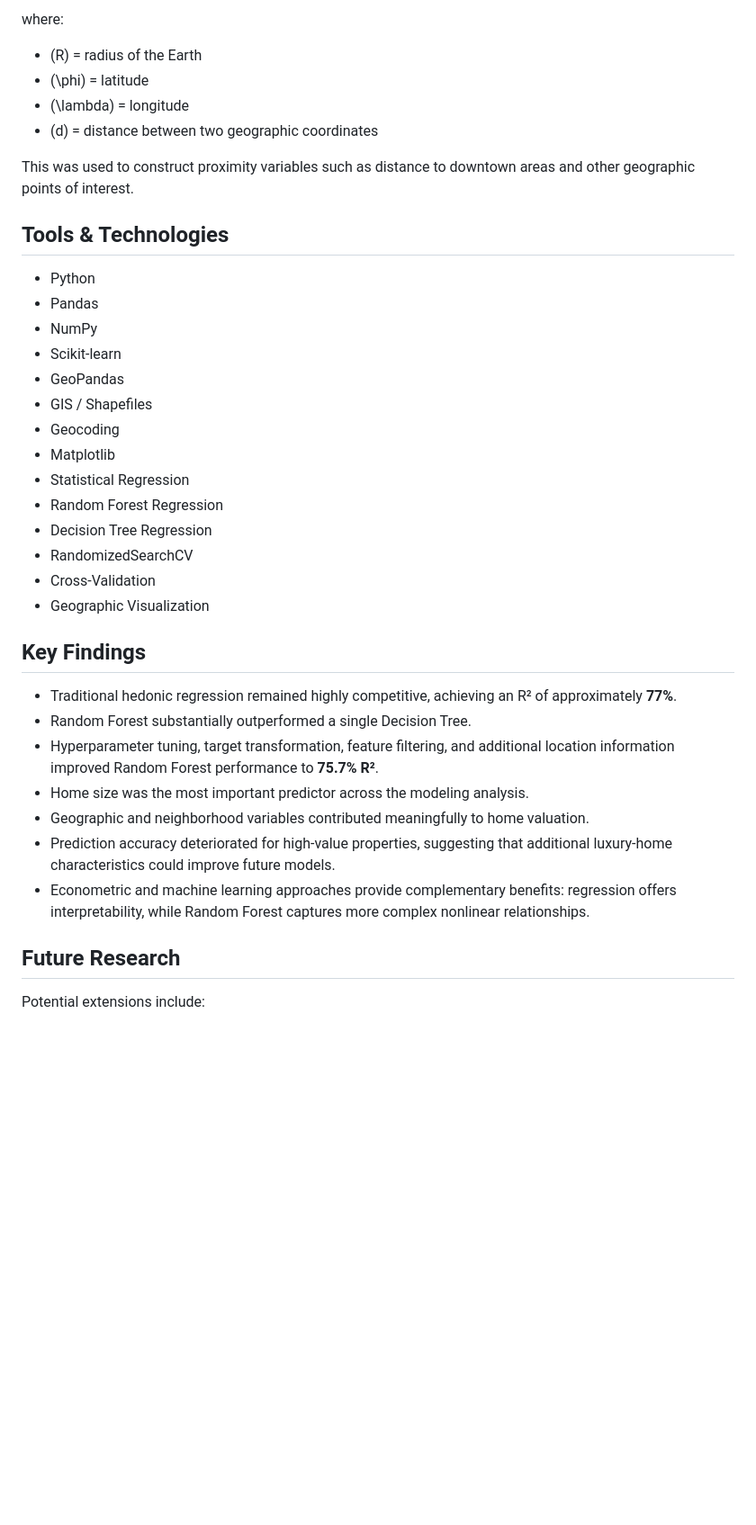
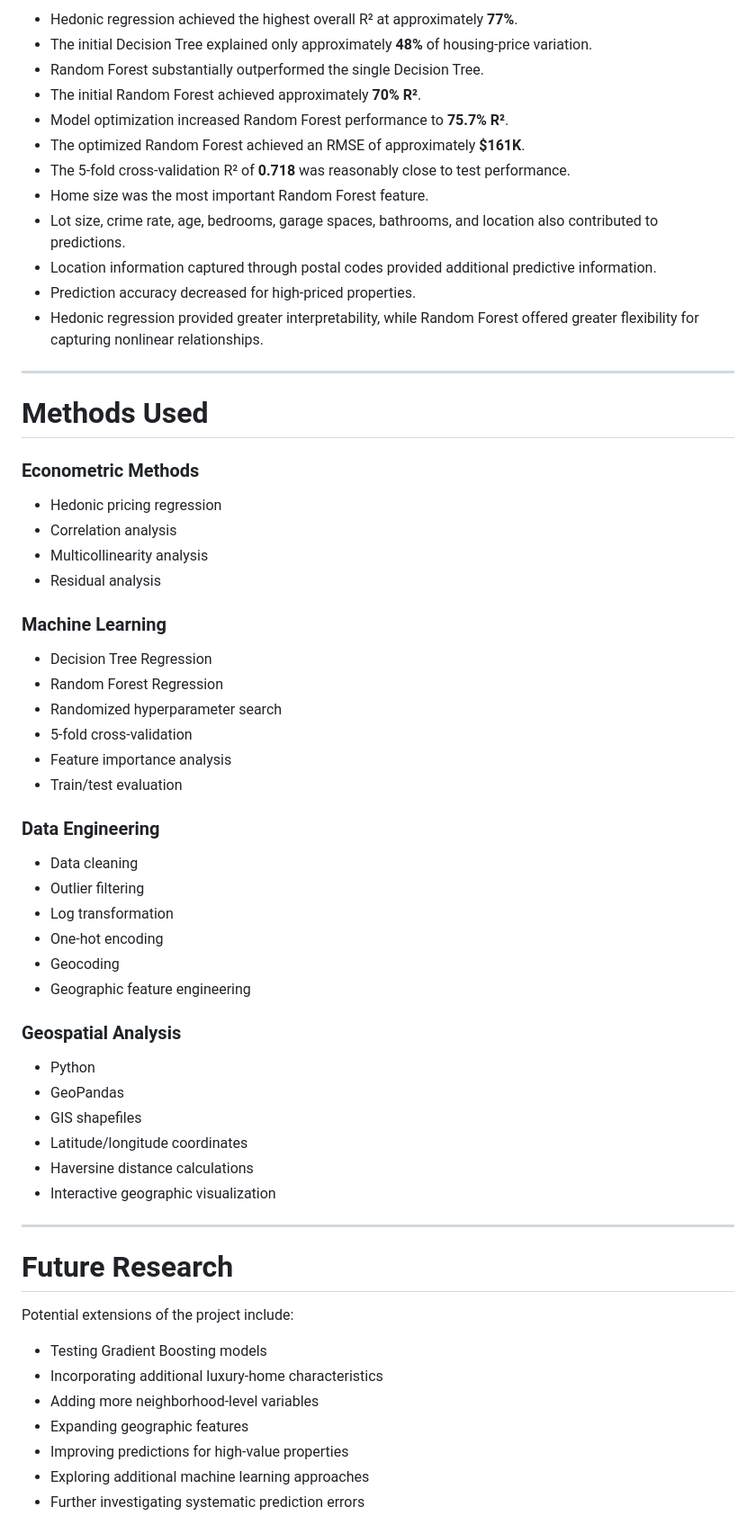
Before and after one commit to MatinaSLampsas/Home-Valuation-Model, a Markdown page: README.md, the part around one of its changes. Shown at 90% size. Rendered like a GitHub page; blank space fills up the shorter version.

```diff
--- a/README.md
+++ b/README.md
@@ -300,41 +428,62 @@ d =
 
-where:
+- Hedonic regression achieved the highest overall R² at approximately **77%**.
+- The initial Decision Tree explained only approximately **48%** of housing-price variation.
+- Random Forest substantially outperformed the single Decision Tree.
+- The initial Random Forest achieved approximately **70% R²**.
+- Model optimization increased Random Forest performance to **75.7% R²**.
+- The optimized Random Forest achieved an RMSE of approximately **$161K**.
+- The 5-fold cross-validation R² of **0.718** was reasonably close to test performance.
+- Home size was the most important Random Forest feature.
+- Lot size, crime rate, age, bedrooms, garage spaces, bathrooms, and location also contributed to predictions.
+- Location information captured through postal codes provided additional predictive information.
+- Prediction accuracy decreased for high-priced properties.
+- Hedonic regression provided greater interpretability, while Random Forest offered greater flexibility for capturing nonlinear relationships.
 
-- \(R\) = radius of the Earth
-- \(\phi\) = latitude
-- \(\lambda\) = longitude
-- \(d\) = distance between two geographic coordinates
+---
 
-This was used to construct proximity variables such as distance to downtown areas and other geographic points of interest.
+# Methods Used
 
-## Tools & Technologies
+### Econometric Methods
+- Hedonic pricing regression
+- Correlation analysis
+- Multicollinearity analysis
+- Residual analysis
 
+### Machine Learning
+- Decision Tree Regression
+- Random Forest Regression
+- Randomized hyperparameter search
+- 5-fold cross-validation
+- Feature importance analysis
+- Train/test evaluation
+
+### Data Engineering
+- Data cleaning
+- Outlier filtering
+- Log transformation
+- One-hot encoding
+- Geocoding
+- Geographic feature engineering
+
+### Geospatial Analysis
 - Python
-- Pandas
-- NumPy
-- Scikit-learn
 - GeoPandas
-- GIS / Shapefiles
-- Geocoding
-- Matplotlib
-- Statistical Regression
-- Random Forest Regression
-- Decision Tree Regression
-- RandomizedSearchCV
-- Cross-Validation
-- Geographic Visualization
+- GIS shapefiles
+- Latitude/longitude coordinates
+- Haversine distance calculations
+- Interactive geographic visualization
 
-## Key Findings
+---
 
-- Traditional hedonic regression remained highly competitive, achieving an R² of approximately **77%**.
-- Random Forest substantially outperformed a single Decision Tree.
-- Hyperparameter tuning, target transformation, feature filtering, and additional location information improved Random Forest performance to **75.7% R²**.
-- Home size was the most important predictor across the modeling analysis.
-- Geographic and neighborhood variables contributed meaningfully to home valuation.
-- Prediction accuracy deteriorated for high-value properties, suggesting that additional luxury-home characteristics could improve future models.
-- Econometric and machine learning approaches provide complementary benefits: regression offers interpretability, while Random Forest captures more complex nonlinear relationships.
+# Future Research
 
-## Future Research
+Potential extensions of the project include:
 
-Potential extensions include:
+- Testing Gradient Boosting models
+- Incorporating additional luxury-home characteristics
+- Adding more neighborhood-level variables
+- Expanding geographic features
+- Improving predictions for high-value properties
+- Exploring additional machine learning approaches
+- Further investigating systematic prediction errors
 
```
Also changed, not shown: other parts of README.md (+279 -142 lines).
